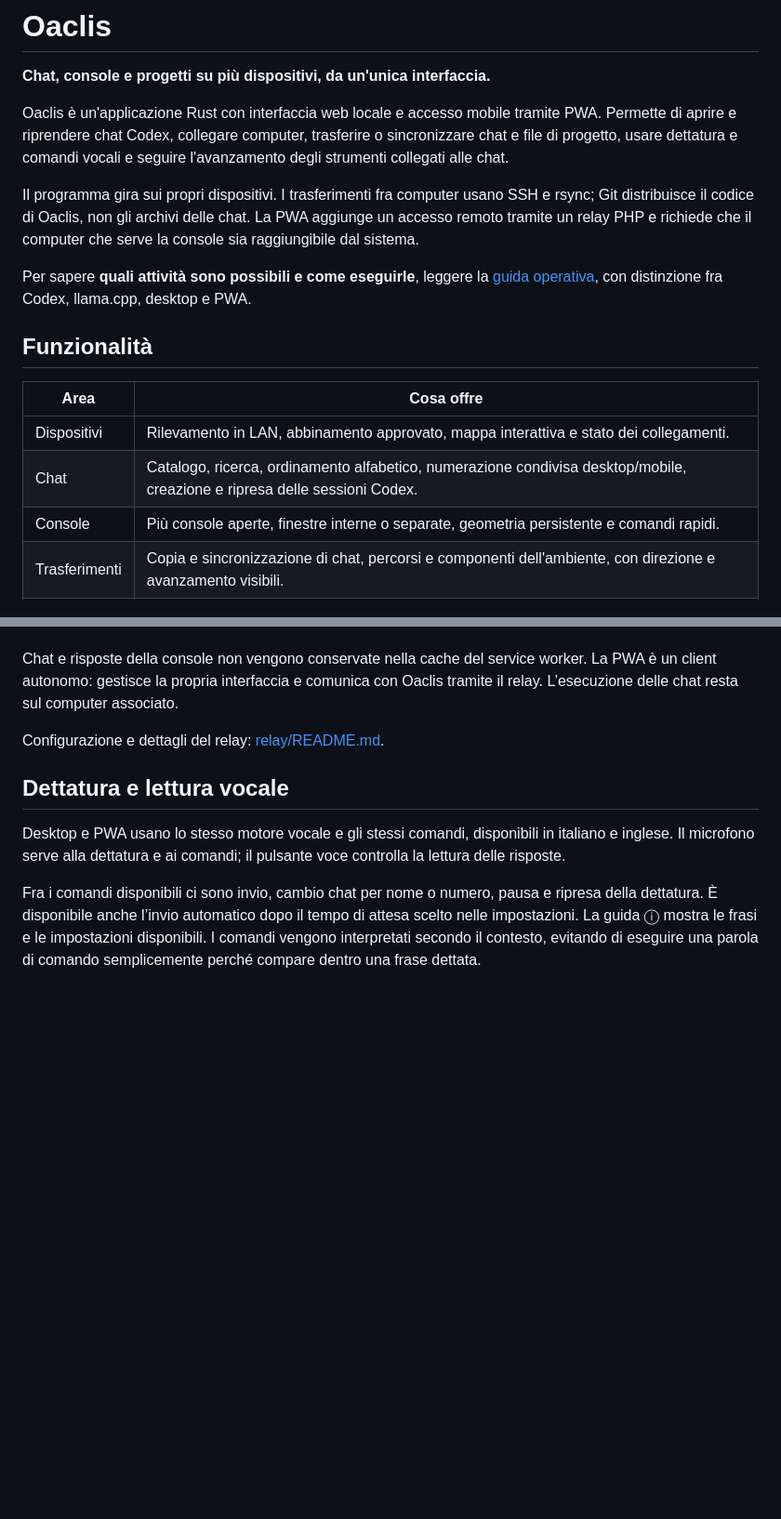
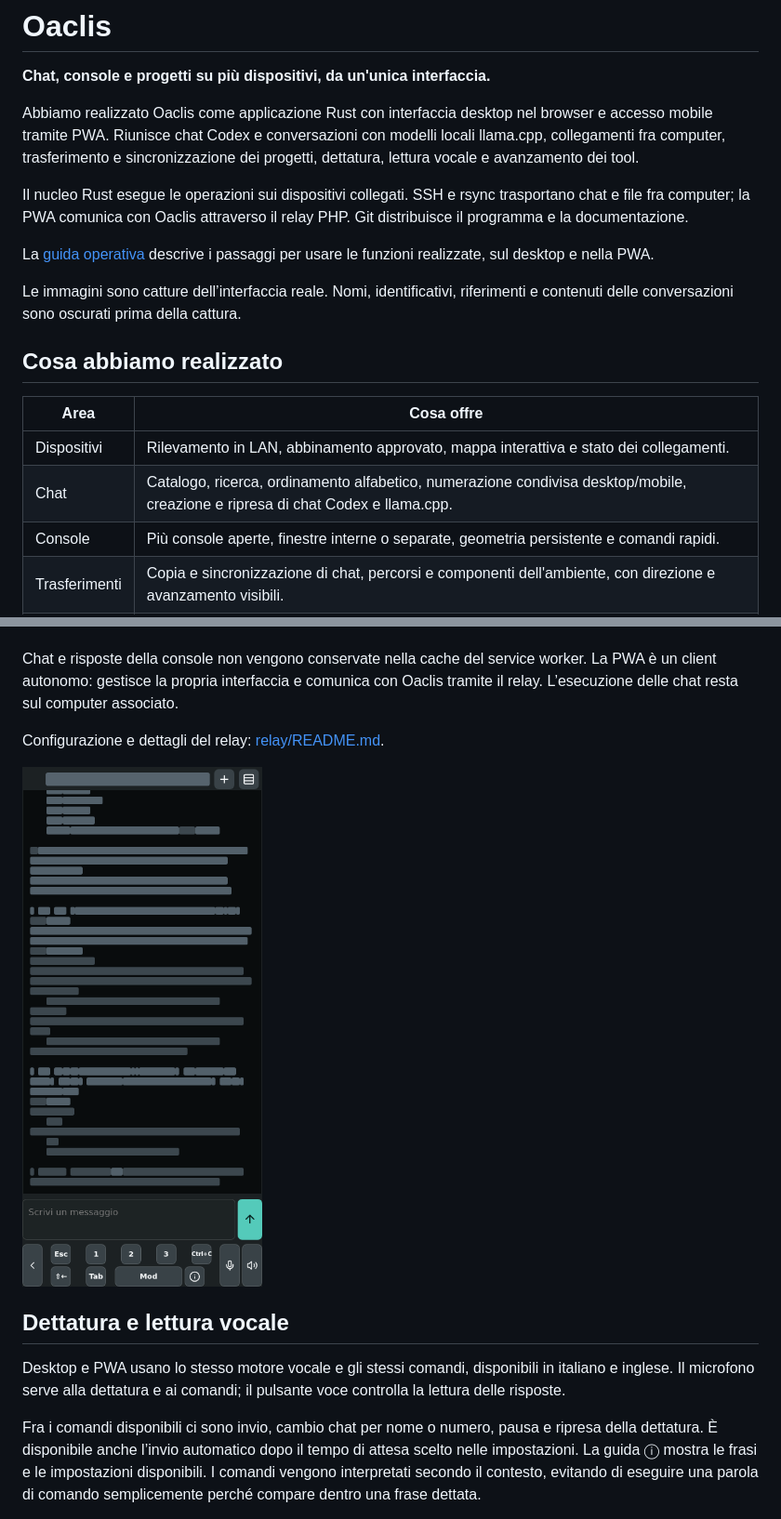
Before and after one commit to akiastyle/Oaclis, a Markdown page: README.md, 2 parts joined by grey strips. Shown at 93% size. GitHub-like rendering; pictures changed too: docs/images/pwa-console.png (added); blank space fills up the shorter version.

```diff
--- a/README.md
+++ b/README.md
@@ -2,18 +2,20 @@
 
 **Chat, console e progetti su più dispositivi, da un'unica interfaccia.**
 
-Oaclis è un'applicazione Rust con interfaccia web locale e accesso mobile tramite PWA. Permette di aprire e riprendere chat Codex, collegare computer, trasferire o sincronizzare chat e file di progetto, usare dettatura e comandi vocali e seguire l'avanzamento degli strumenti collegati alle chat.
+Abbiamo realizzato Oaclis come applicazione Rust con interfaccia desktop nel browser e accesso mobile tramite PWA. Riunisce chat Codex e conversazioni con modelli locali llama.cpp, collegamenti fra computer, trasferimento e sincronizzazione dei progetti, dettatura, lettura vocale e avanzamento dei tool.
 
-Il programma gira sui propri dispositivi. I trasferimenti fra computer usano SSH e rsync; Git distribuisce il codice di Oaclis, non gli archivi delle chat. La PWA aggiunge un accesso remoto tramite un relay PHP e richiede che il computer che serve la console sia raggiungibile dal sistema.
+Il nucleo Rust esegue le operazioni sui dispositivi collegati. SSH e rsync trasportano chat e file fra computer; la PWA comunica con Oaclis attraverso il relay PHP. Git distribuisce il programma e la documentazione.
 
-Per sapere **quali attività sono possibili e come eseguirle**, leggere la [guida operativa](docs/USO.md), con distinzione fra Codex, llama.cpp, desktop e PWA.
+La [guida operativa](docs/USO.md) descrive i passaggi per usare le funzioni realizzate, sul desktop e nella PWA.
 
-## Funzionalità
+Le immagini sono catture dell’interfaccia reale. Nomi, identificativi, riferimenti e contenuti delle conversazioni sono oscurati prima della cattura.
+
+## Cosa abbiamo realizzato
 
 | Area | Cosa offre |
 | --- | --- |
 | Dispositivi | Rilevamento in LAN, abbinamento approvato, mappa interattiva e stato dei collegamenti. |
-| Chat | Catalogo, ricerca, ordinamento alfabetico, numerazione condivisa desktop/mobile, creazione e ripresa delle sessioni Codex. |
+| Chat | Catalogo, ricerca, ordinamento alfabetico, numerazione condivisa desktop/mobile, creazione e ripresa di chat Codex e llama.cpp. |
 | Console | Più console aperte, finestre interne o separate, geometria persistente e comandi rapidi. |
 | Trasferimenti | Copia e sincronizzazione di chat, percorsi e componenti dell'ambiente, con direzione e avanzamento visibili. |
 | Mobile | PWA con passkey, chat autorizzate, console singola o doppia e controlli condivisi con il desktop. |
@@ -91,6 +97,8 @@ Il master decide quali chat concedere e può revocare l'accesso. La passkey prot
 Chat e risposte della console non vengono conservate nella cache del service worker. La PWA è un client autonomo: gestisce la propria interfaccia e comunica con Oaclis tramite il relay. L’esecuzione delle chat resta sul computer associato.
 
 Configurazione e dettagli del relay: [relay/README.md](relay/README.md).
+
+<img src="docs/images/pwa-console.png" width="360" alt="Console PWA con comandi su due righe; titolo e contenuto della conversazione oscurati">
 
 ## Dettatura e lettura vocale
 
```
Also changed, not shown: other parts of README.md (+6 -2 lines), docs/images/desktop-console.png (added), docs/images/desktop-mappa.png (added).
